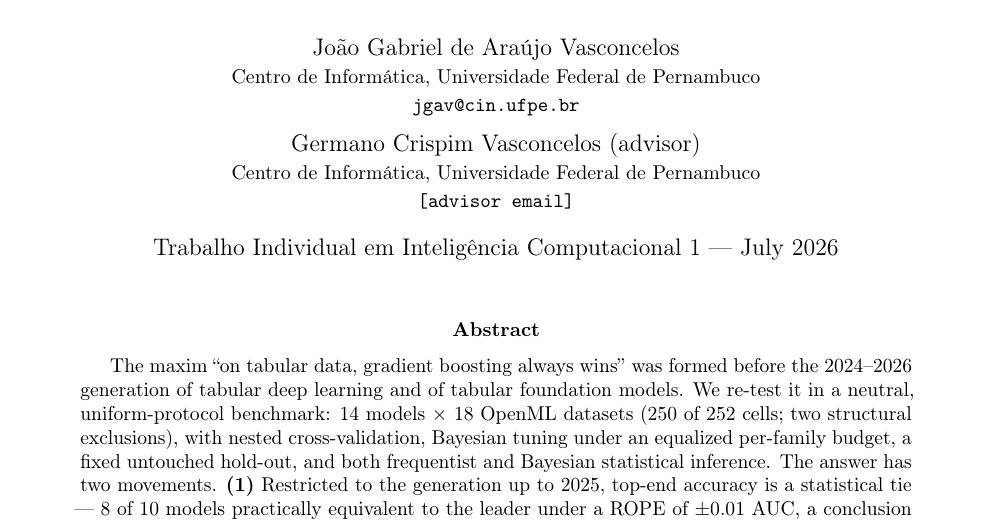
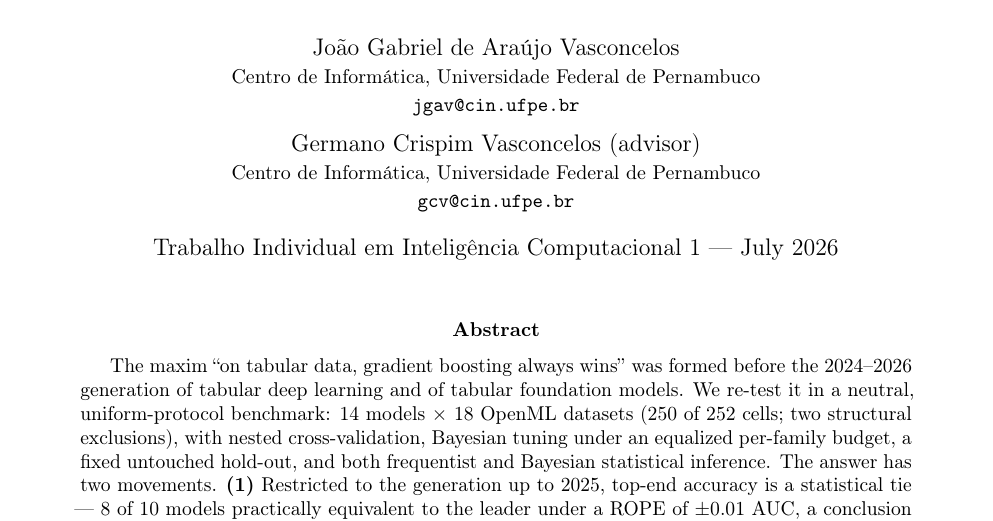
Before and after one commit to Gvascons/master-thesis, a LaTeX paper (latex/ai1/main.tex): part of page 1 of 9, cut so that both start at the same text. Compiled offline with pdfLaTeX.

Commit message:
latex: e-mail do orientador preenchido nas duas entregas

```diff
--- a/latex/ai1/main.tex
+++ b/latex/ai1/main.tex
@@ -34,7 +34,7 @@ Validated Decision Framework}}
   \and
   Germano Crispim Vasconcelos (advisor)\\
   \small Centro de Informática, Universidade Federal de Pernambuco\\
-  \small \texttt{[advisor email]}}
+  \small \texttt{gcv@cin.ufpe.br}}
 \date{Trabalho Individual em Inteligência Computacional 1 --- July 2026}
 
 \begin{document}
```
Also changed, not shown: latex/ai2/main.tex (+1 -1 lines).
